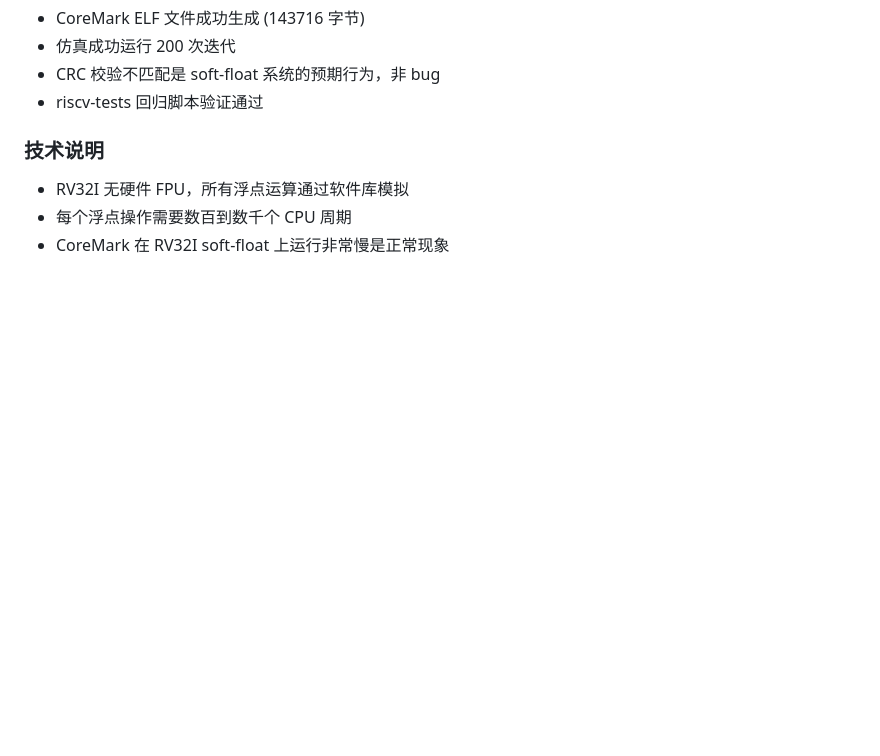
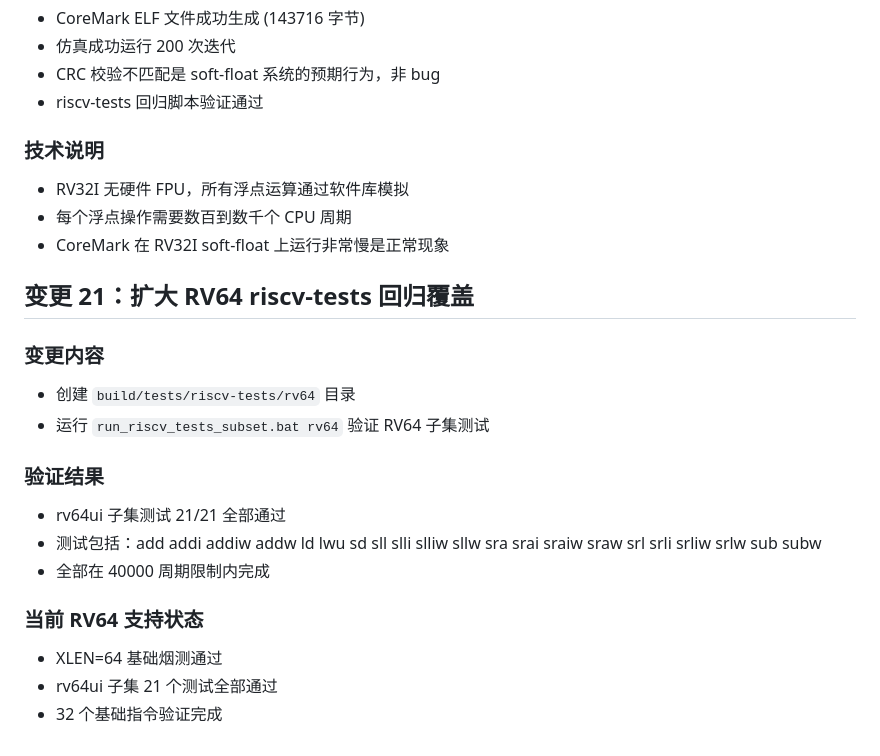
Before and after one commit to Toylog123/risc-v-cpu-toylog, a Markdown page: YH_rv_cpu/doc/YH_rv_cpu_change_log.md, the part around the change. GitHub-like rendering; blank space fills up the shorter version.

Commit message:
test: 扩大 RV64 riscv-tests 回归覆盖
- 验证 rv64ui 子集测试 21/21 全部通过
- 测试包括：add addi addiw addw ld lwu sd sll slli slliw sllw sra srai sraiw sraw srl srli srliw srlw sub subw
- 更新任务清单和变更记录

Co-Authored-By: Toylog

```diff
--- a/YH_rv_cpu/doc/YH_rv_cpu_change_log.md
+++ b/YH_rv_cpu/doc/YH_rv_cpu_change_log.md
@@ -235,3 +235,19 @@
 - RV32I 无硬件 FPU，所有浮点运算通过软件库模拟
 - 每个浮点操作需要数百到数千个 CPU 周期
 - CoreMark 在 RV32I soft-float 上运行非常慢是正常现象
+
+## 变更 21：扩大 RV64 riscv-tests 回归覆盖
+
+### 变更内容
+- 创建 `build/tests/riscv-tests/rv64` 目录
+- 运行 `run_riscv_tests_subset.bat rv64` 验证 RV64 子集测试
+
+### 验证结果
+- rv64ui 子集测试 21/21 全部通过
+- 测试包括：add addi addiw addw ld lwu sd sll slli slliw sllw sra srai sraiw sraw srl srli srliw srlw sub subw
+- 全部在 40000 周期限制内完成
+
+### 当前 RV64 支持状态
+- XLEN=64 基础烟测通过
+- rv64ui 子集 21 个测试全部通过
+- 32 个基础指令验证完成
```
Also changed, not shown: YH_rv_cpu/doc/YH_rv_cpu_todo.md (+3 -1 lines).
